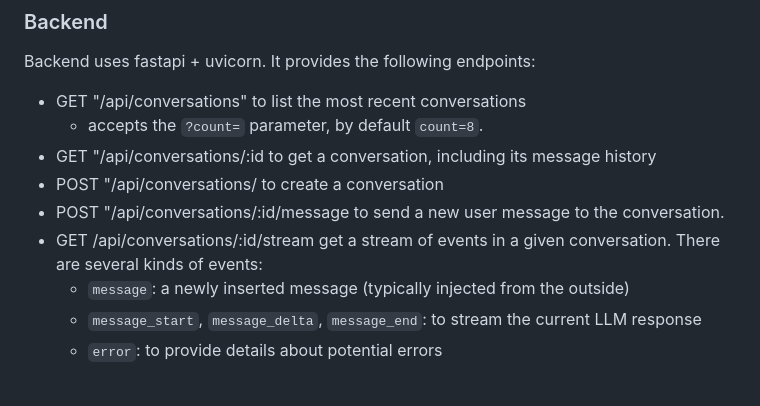
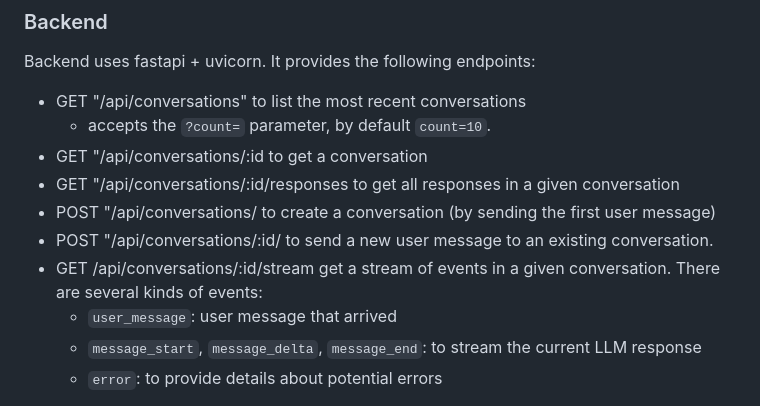
Before and after one commit to imbue-ai/llm-webchat, a Markdown page: README.md, the part around one of its changes. Drawn GitHub-style.

Commit message:
Improve the API design.

```diff
--- a/README.md
+++ b/README.md
@@ -62,13 +62,14 @@ don't need to have node or typescript installed at all.
 Backend uses fastapi + uvicorn. It provides the following endpoints:
 
 - GET "/api/conversations" to list the most recent conversations
-    - accepts the `?count=` parameter, by default `count=8`.
-- GET "/api/conversations/:id to get a conversation, including its message history
-- POST "/api/conversations/ to create a conversation
-- POST "/api/conversations/:id/message to send a new user message to the conversation.
+    - accepts the `?count=` parameter, by default `count=10`.
+- GET "/api/conversations/:id to get a conversation
+- GET "/api/conversations/:id/responses to get all responses in a given conversation
+- POST "/api/conversations/ to create a conversation (by sending the first user message)
+- POST "/api/conversations/:id/ to send a new user message to an existing conversation.
 - GET /api/conversations/:id/stream get a stream of events in
 a given conversation. There are several kinds of events:
-    - `message`: a newly inserted message (typically injected from the outside)
+    - `user_message`: user message that arrived
     - `message_start`, `message_delta`, `message_end`: to stream the current LLM response
     - `error`: to provide details about potential errors
 
```
Also changed, not shown: other parts of README.md (+1 -1 lines).
